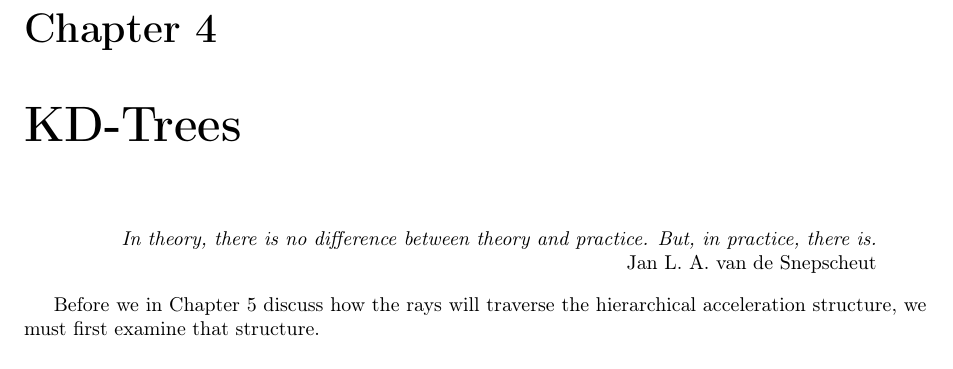
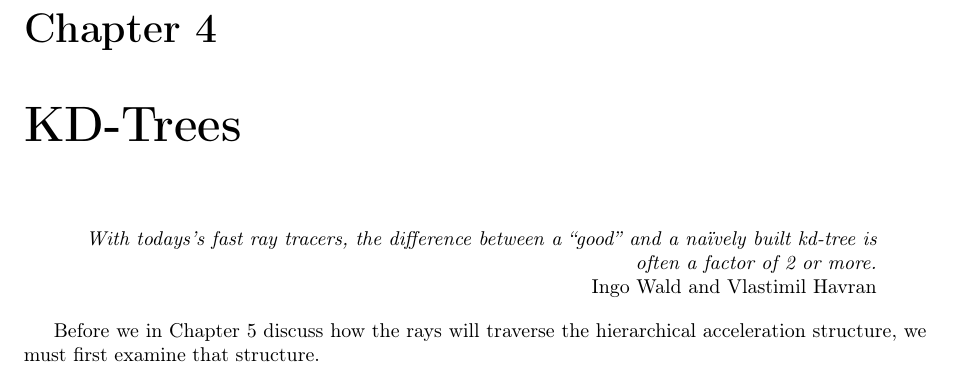
Before and after one commit to OpenEngineDK/projects-RayTracing, a LaTeX thesis (thesis/master.tex, which reads thesis/kdtrees.tex): part of page 20 of 46, cut so that both start at the same text. Compiled offline with pdfLaTeX.

Commit message:
New kd-tree chapter quote and one item for the todo

```diff
--- a/thesis/kdtrees.tex
+++ b/thesis/kdtrees.tex
@@ -1,8 +1,11 @@
 \chapter{KD-Trees}\label{chp:kdTrees}
 
-\chapterquote{In theory, there is no difference between theory and
-  practice. But, in practice, there is.}{Jan L. A. van de Snepscheut}
+%% \chapterquote{In theory, there is no difference between theory and
+%%   practice. But, in practice, there is.}{Jan L. A. van de Snepscheut}
 
+\chapterquote{With todays's fast ray tracers, the difference between a
+  ``good'' and a naïvely built kd-tree is often a factor of 2 or
+  more.}{Ingo Wald and Vlastimil Havran}
 
 % About KD-trees
 
```
Also changed, not shown: thesis/roadmap.tex (+1 -0 lines).
